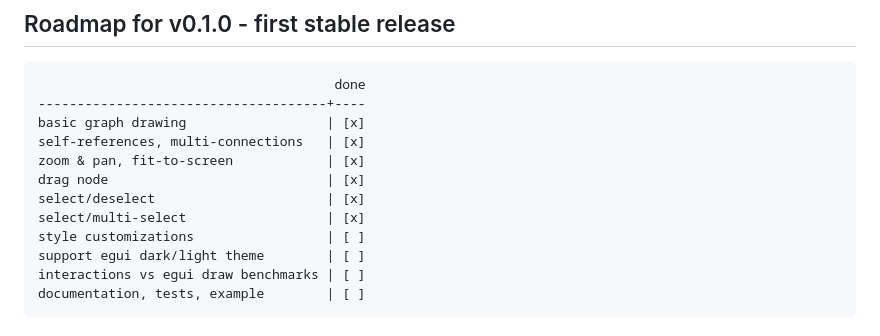
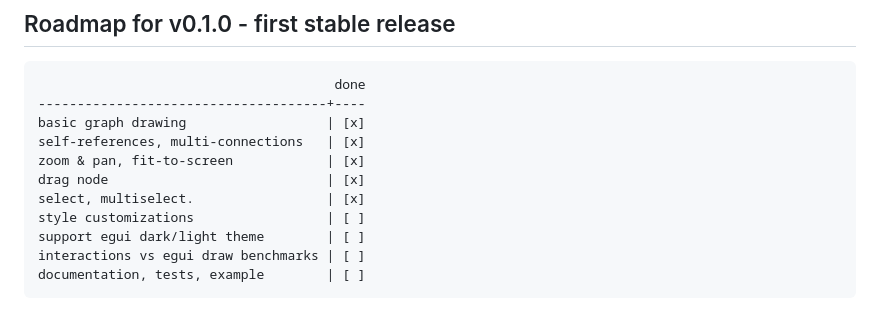
Before and after one commit to blitzarx1/egui_graphs, a Markdown page: README.md, the part around the change. GitHub-like rendering.

```diff
--- a/README.md
+++ b/README.md
@@ -26,8 +26,7 @@ basic graph drawing                  | [x]
 self-references, multi-connections   | [x]
 zoom & pan, fit-to-screen            | [x]
 drag node                            | [x]
-select/deselect                      | [x]
-select/multi-select                  | [x]
+select, multiselect.                 | [x]
 style customizations                 | [ ]
 support egui dark/light theme        | [ ]
 interactions vs egui draw benchmarks | [ ]
```
